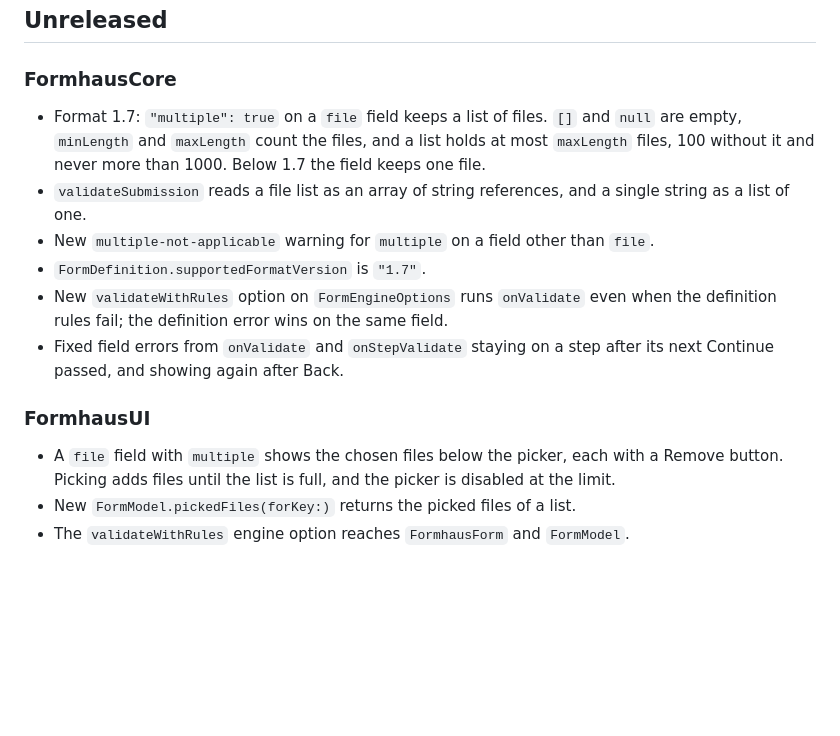
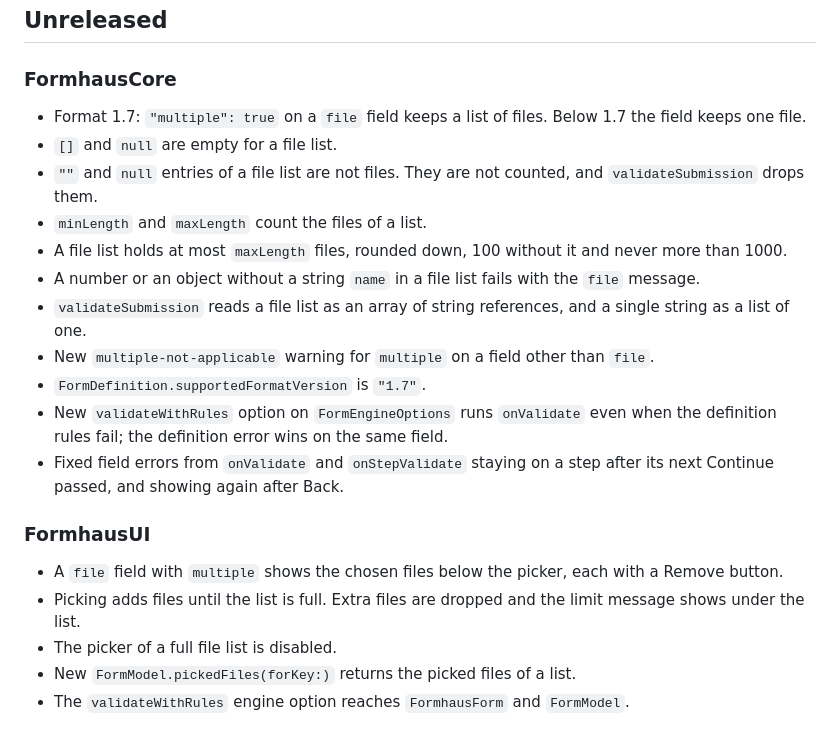
Before and after one commit to formhaus-dev/formhaus-swift, a Markdown page: CHANGELOG.md, the part around the change. GitHub-like rendering; blank space fills up the shorter version.

Commit message:
docs: one fact per file list changelog entry

```diff
--- a/CHANGELOG.md
+++ b/CHANGELOG.md
@@ -4,7 +4,12 @@
 
 ### FormhausCore
 
-- Format 1.7: `"multiple": true` on a `file` field keeps a list of files. `[]` and `null` are empty, `minLength` and `maxLength` count the files, and a list holds at most `maxLength` files, 100 without it and never more than 1000. Below 1.7 the field keeps one file.
+- Format 1.7: `"multiple": true` on a `file` field keeps a list of files. Below 1.7 the field keeps one file.
+- `[]` and `null` are empty for a file list.
+- `""` and `null` entries of a file list are not files. They are not counted, and `validateSubmission` drops them.
+- `minLength` and `maxLength` count the files of a list.
+- A file list holds at most `maxLength` files, rounded down, 100 without it and never more than 1000.
+- A number or an object without a string `name` in a file list fails with the `file` message.
 - `validateSubmission` reads a file list as an array of string references, and a single string as a list of one.
 - New `multiple-not-applicable` warning for `multiple` on a field other than `file`.
 - `FormDefinition.supportedFormatVersion` is `"1.7"`.
@@ -13,7 +18,9 @@
 
 ### FormhausUI
 
-- A `file` field with `multiple` shows the chosen files below the picker, each with a Remove button. Picking adds files until the list is full, and the picker is disabled at the limit.
+- A `file` field with `multiple` shows the chosen files below the picker, each with a Remove button.
+- Picking adds files until the list is full. Extra files are dropped and the limit message shows under the list.
+- The picker of a full file list is disabled.
 - New `FormModel.pickedFiles(forKey:)` returns the picked files of a list.
 - The `validateWithRules` engine option reaches `FormhausForm` and `FormModel`.
 
```
